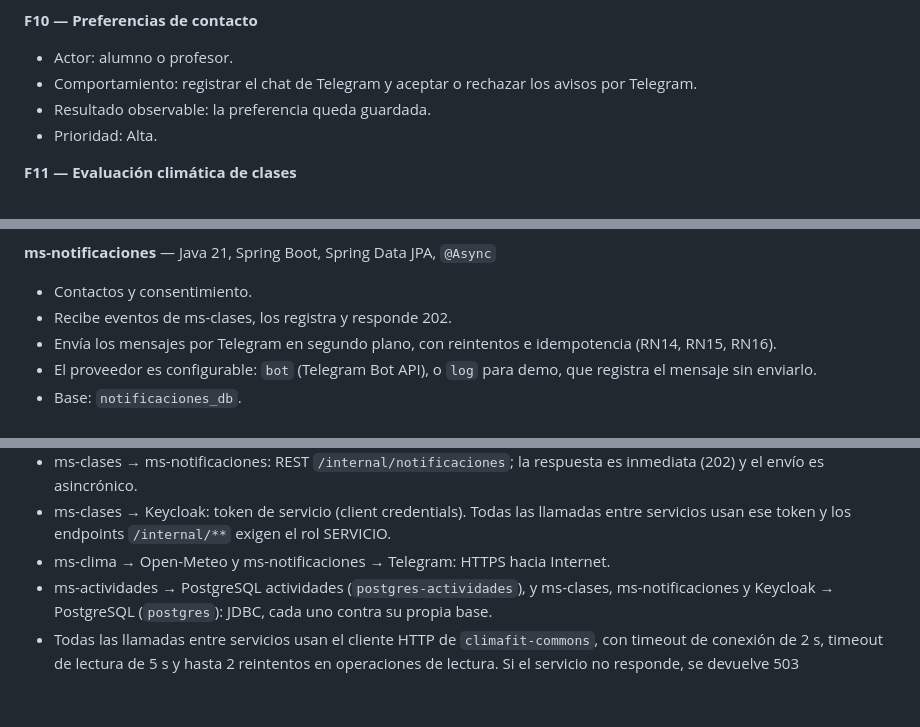
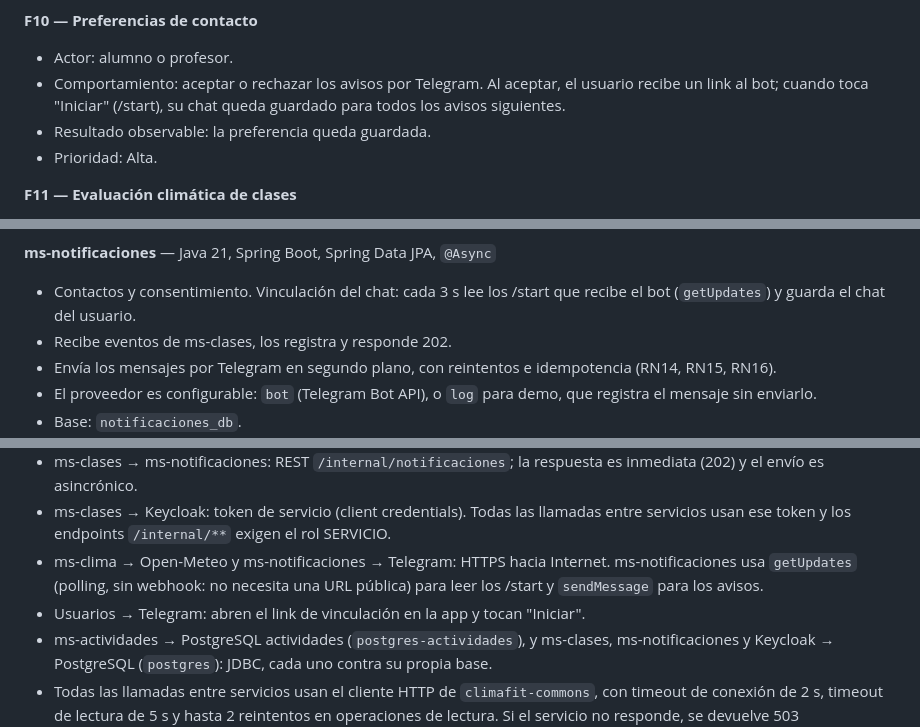
Before and after one commit to tomy91449/climafit, a Markdown page: docs/propuesta.md, 3 parts joined by grey strips. Drawn GitHub-style; blank space fills up the shorter version.

```diff
--- a/docs/propuesta.md
+++ b/docs/propuesta.md
@@ -120,7 +120,7 @@ Prioridad: **Alta** = imprescindible para el proceso central. **Media** = comple
 
 **F10 — Preferencias de contacto**
 - Actor: alumno o profesor.
-- Comportamiento: registrar el chat de Telegram y aceptar o rechazar los avisos por Telegram.
+- Comportamiento: aceptar o rechazar los avisos por Telegram. Al aceptar, el usuario recibe un link al bot; cuando toca "Iniciar" (/start), su chat queda guardado para todos los avisos siguientes.
 - Resultado observable: la preferencia queda guardada.
 - Prioridad: Alta.
 
@@ -527,7 +531,7 @@ flowchart LR
 - No tiene base de datos: el pronóstico se puede volver a consultar y las evaluaciones se guardan en ms-clases.
 
 **ms-notificaciones** — Java 21, Spring Boot, Spring Data JPA, `@Async`
-- Contactos y consentimiento.
+- Contactos y consentimiento. Vinculación del chat: cada 3 s lee los /start que recibe el bot (`getUpdates`) y guarda el chat del usuario.
 - Recibe eventos de ms-clases, los registra y responde 202.
 - Envía los mensajes por Telegram en segundo plano, con reintentos e idempotencia (RN14, RN15, RN16).
 - El proveedor es configurable: `bot` (Telegram Bot API), o `log` para demo, que registra el mensaje sin enviarlo.
@@ -558,7 +562,8 @@ flowchart LR
 - ms-clases → ms-clima: REST sincrónico `/internal/evaluaciones`, con una o varias ventanas horarias por llamada.
 - ms-clases → ms-notificaciones: REST `/internal/notificaciones`; la respuesta es inmediata (202) y el envío es asincrónico.
 - ms-clases → Keycloak: token de servicio (client credentials). Todas las llamadas entre servicios usan ese token y los endpoints `/internal/**` exigen el rol SERVICIO.
-- ms-clima → Open-Meteo y ms-notificaciones → Telegram: HTTPS hacia Internet.
+- ms-clima → Open-Meteo y ms-notificaciones → Telegram: HTTPS hacia Internet. ms-notificaciones usa `getUpdates` (polling, sin webhook: no necesita una URL pública) para leer los /start y `sendMessage` para los avisos.
+- Usuarios → Telegram: abren el link de vinculación en la app y tocan "Iniciar".
 - ms-actividades → PostgreSQL actividades (`postgres-actividades`), y ms-clases, ms-notificaciones y Keycloak → PostgreSQL (`postgres`): JDBC, cada uno contra su propia base.
 - Todas las llamadas entre servicios usan el cliente HTTP de `climafit-commons`, con timeout de conexión de 2 s, timeout de lectura de 5 s y hasta 2 reintentos en operaciones de lectura. Si el servicio no responde, se devuelve 503 `SERVICIO_NO_DISPONIBLE` o se aplica RN16 dentro del proceso.
 
```
Also changed, not shown: other parts of docs/propuesta.md (+72 -11 lines), docs/diagramas/c4-contenedores.png, docs/diagramas/c4-contexto.png, docs/diagramas/der-notificaciones.png, docs/diagramas/proceso.png, docs/diagramas/vinculacion-telegram.png (added), 4 other files.
